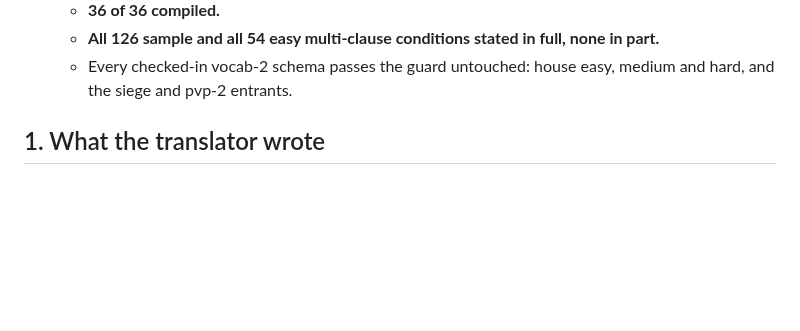
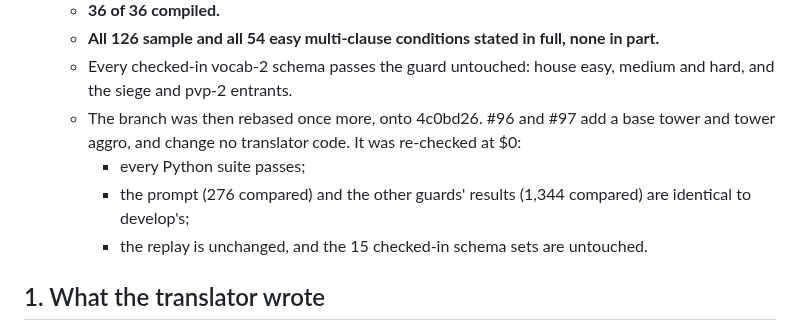
Before and after one commit to kumouri/promptlane, a Markdown page: runs/vocab2-clause-coverage-2026-10-02.md, the part around the change. Drawn GitHub-style; blank space fills up the shorter version.

Commit message:
docs(runs): clause coverage, rebased onto #96 and #97 and re-checked at $0
🐦

Co-Authored-By: Claude Opus 5.5 <noreply@anthropic.com>

```diff
--- a/runs/vocab2-clause-coverage-2026-10-02.md
+++ b/runs/vocab2-clause-coverage-2026-10-02.md
@@ -76,6 +76,12 @@ PR #88's easy house tier uses the same sentence.
    - **All 126 sample and all 54 easy multi-clause conditions stated in full, none in part.**
    - Every checked-in vocab-2 schema passes the guard untouched: house easy, medium and hard, and the
      siege and pvp-2 entrants.
+   - The branch was then rebased once more, onto 4c0bd26. #96 and #97 add a base tower and tower aggro,
+     and change no translator code. It was re-checked at $0:
+     - every Python suite passes;
+     - the prompt (276 compared) and the other guards' results (1,344 compared) are identical to
+       develop's;
+     - the replay is unchanged, and the 15 checked-in schema sets are untouched.
 
 ## 1. What the translator wrote
 
```
